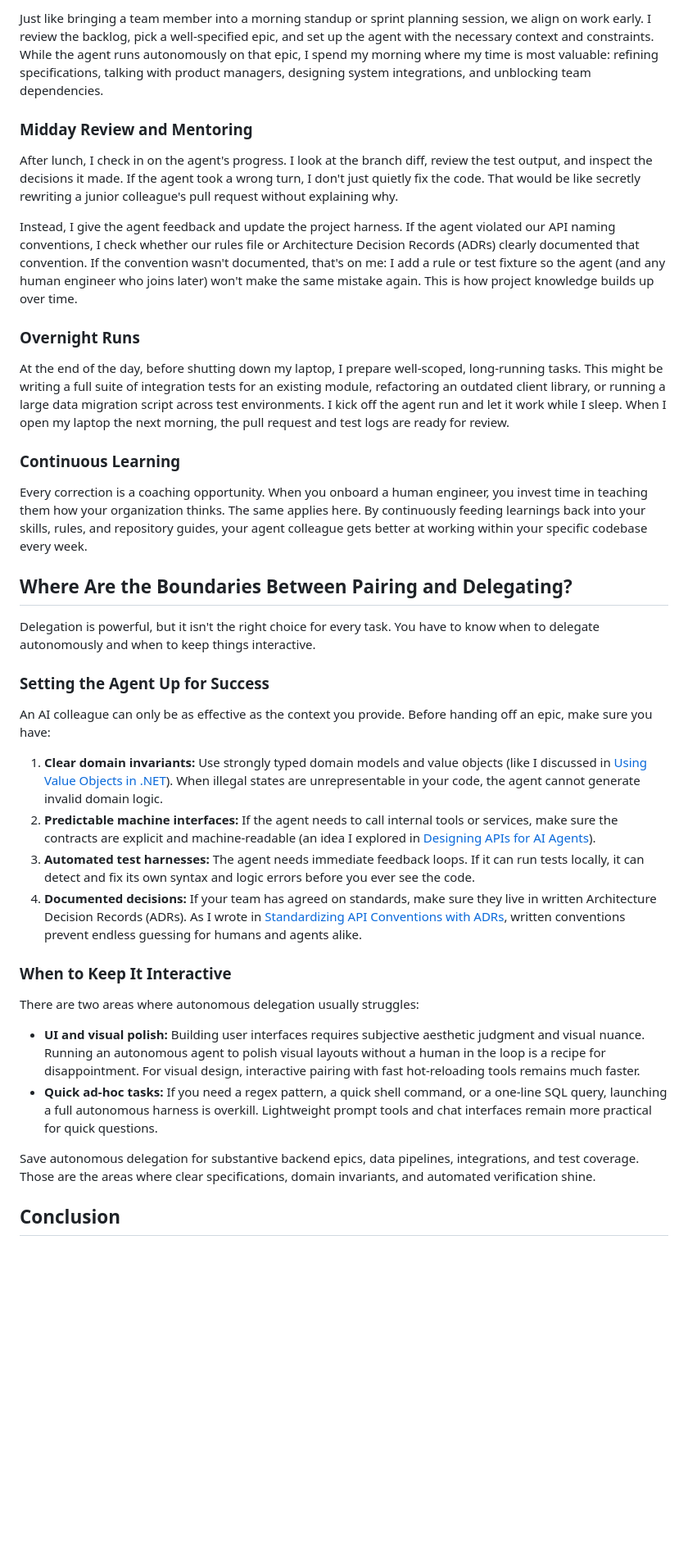
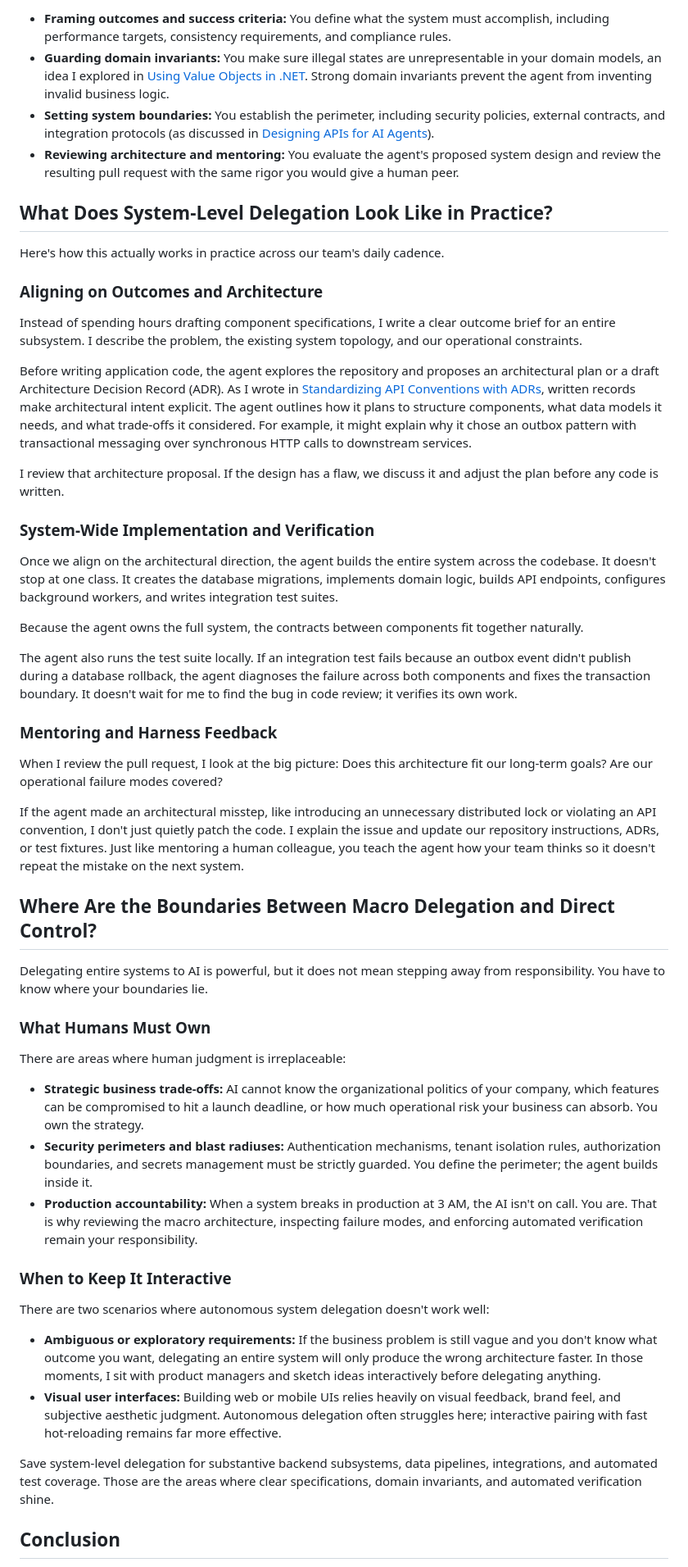
Before and after one commit to royberris/Blog, a Markdown page: nodes/start-treating-ai-like-a-human-colleague.md, the part around one of its changes. Shown at 82% size. GitHub-like rendering; blank space fills up the shorter version.

Commit message:
Refocus post: outcome-level system design vs component-level micromanagement

```diff
--- a/nodes/start-treating-ai-like-a-human-colleague.md
+++ b/nodes/start-treating-ai-like-a-human-colleague.md
@@ -49,41 +46,55 @@ Once you view the agent as a teammate, your work rhythm transforms. My team deve
 
-Just like bringing a team member into a morning standup or sprint planning session, we align on work early. I review the backlog, pick a well-specified epic, and set up the agent with the necessary context and constraints. While the agent runs autonomously on that epic, I spend my morning where my time is most valuable: refining specifications, talking with product managers, designing system integrations, and unblocking team dependencies.
+- **Framing outcomes and success criteria:** You define what the system must accomplish, including performance targets, consistency requirements, and compliance rules.
+- **Guarding domain invariants:** You make sure illegal states are unrepresentable in your domain models, an idea I explored in [Using Value Objects in .NET](/nodes/using-value-objects-in-net/). Strong domain invariants prevent the agent from inventing invalid business logic.
+- **Setting system boundaries:** You establish the perimeter, including security policies, external contracts, and integration protocols (as discussed in [Designing APIs for AI Agents](/nodes/designing-apis-for-ai-agents/)).
+- **Reviewing architecture and mentoring:** You evaluate the agent's proposed system design and review the resulting pull request with the same rigor you would give a human peer.
 
-### Midday Review and Mentoring
+## What Does System-Level Delegation Look Like in Practice?
 
-After lunch, I check in on the agent's progress. I look at the branch diff, review the test output, and inspect the decisions it made. If the agent took a wrong turn, I don't just quietly fix the code. That would be like secretly rewriting a junior colleague's pull request without explaining why.
+Here's how this actually works in practice across our team's daily cadence.
 
-Instead, I give the agent feedback and update the project harness. If the agent violated our API naming conventions, I check whether our rules file or Architecture Decision Records (ADRs) clearly documented that convention. If the convention wasn't documented, that's on me: I add a rule or test fixture so the agent (and any human engineer who joins later) won't make the same mistake again. This is how project knowledge builds up over time.
+### Aligning on Outcomes and Architecture
 
-### Overnight Runs
+Instead of spending hours drafting component specifications, I write a clear outcome brief for an entire subsystem. I describe the problem, the existing system topology, and our operational constraints.
 
-At the end of the day, before shutting down my laptop, I prepare well-scoped, long-running tasks. This might be writing a full suite of integration tests for an existing module, refactoring an outdated client library, or running a large data migration script across test environments. I kick off the agent run and let it work while I sleep. When I open my laptop the next morning, the pull request and test logs are ready for review.
+Before writing application code, the agent explores the repository and proposes an architectural plan or a draft Architecture Decision Record (ADR). As I wrote in [Standardizing API Conventions with ADRs](/nodes/standardizing-api-conventions/), written records make architectural intent explicit. The agent outlines how it plans to structure components, what data models it needs, and what trade-offs it considered. For example, it might explain why it chose an outbox pattern with transactional messaging over synchronous HTTP calls to downstream services.
 
-### Continuous Learning
+I review that architecture proposal. If the design has a flaw, we discuss it and adjust the plan before any code is written.
 
-Every correction is a coaching opportunity. When you onboard a human engineer, you invest time in teaching them how your organization thinks. The same applies here. By continuously feeding learnings back into your skills, rules, and repository guides, your agent colleague gets better at working within your specific codebase every week.
+### System-Wide Implementation and Verification
 
-## Where Are the Boundaries Between Pairing and Delegating?
+Once we align on the architectural direction, the agent builds the entire system across the codebase. It doesn't stop at one class. It creates the database migrations, implements domain logic, builds API endpoints, configures background workers, and writes integration test suites.
 
-Delegation is powerful, but it isn't the right choice for every task. You have to know when to delegate autonomously and when to keep things interactive.
+Because the agent owns the full system, the contracts between components fit together naturally.
 
-### Setting the Agent Up for Success
+The agent also runs the test suite locally. If an integration test fails because an outbox event didn't publish during a database rollback, the agent diagnoses the failure across both components and fixes the transaction boundary. It doesn't wait for me to find the bug in code review; it verifies its own work.
 
-An AI colleague can only be as effective as the context you provide. Before handing off an epic, make sure you have:
+### Mentoring and Harness Feedback
 
-1. **Clear domain invariants:** Use strongly typed domain models and value objects (like I discussed in [Using Value Objects in .NET](/nodes/using-value-objects-in-net/)). When illegal states are unrepresentable in your code, the agent cannot generate invalid domain logic.
-2. **Predictable machine interfaces:** If the agent needs to call internal tools or services, make sure the contracts are explicit and machine-readable (an idea I explored in [Designing APIs for AI Agents](/nodes/designing-apis-for-ai-agents/)).
-3. **Automated test harnesses:** The agent needs immediate feedback loops. If it can run tests locally, it can detect and fix its own syntax and logic errors before you ever see the code.
-4. **Documented decisions:** If your team has agreed on standards, make sure they live in written Architecture Decision Records (ADRs). As I wrote in [Standardizing API Conventions with ADRs](/nodes/standardizing-api-conventions/), written conventions prevent endless guessing for humans and agents alike.
+When I review the pull request, I look at the big picture: Does this architecture fit our long-term goals? Are our operational failure modes covered?
+
+If the agent made an architectural misstep, like introducing an unnecessary distributed lock or violating an API convention, I don't just quietly patch the code. I explain the issue and update our repository instructions, ADRs, or test fixtures. Just like mentoring a human colleague, you teach the agent how your team thinks so it doesn't repeat the mistake on the next system.
+
+## Where Are the Boundaries Between Macro Delegation and Direct Control?
+
+Delegating entire systems to AI is powerful, but it does not mean stepping away from responsibility. You have to know where your boundaries lie.
+
+### What Humans Must Own
+
+There are areas where human judgment is irreplaceable:
+
+- **Strategic business trade-offs:** AI cannot know the organizational politics of your company, which features can be compromised to hit a launch deadline, or how much operational risk your business can absorb. You own the strategy.
+- **Security perimeters and blast radiuses:** Authentication mechanisms, tenant isolation rules, authorization boundaries, and secrets management must be strictly guarded. You define the perimeter; the agent builds inside it.
+- **Production accountability:** When a system breaks in production at 3 AM, the AI isn't on call. You are. That is why reviewing the macro architecture, inspecting failure modes, and enforcing automated verification remain your responsibility.
 
 ### When to Keep It Interactive
 
-There are two areas where autonomous delegation usually struggles:
+There are two scenarios where autonomous system delegation doesn't work well:
 
-- **UI and visual polish:** Building user interfaces requires subjective aesthetic judgment and visual nuance. Running an autonomous agent to polish visual layouts without a human in the loop is a recipe for disappointment. For visual design, interactive pairing with fast hot-reloading tools remains much faster.
-- **Quick ad-hoc tasks:** If you need a regex pattern, a quick shell command, or a one-line SQL query, launching a full autonomous harness is overkill. Lightweight prompt tools and chat interfaces remain more practical for quick questions.
+- **Ambiguous or exploratory requirements:** If the business problem is still vague and you don't know what outcome you want, delegating an entire system will only produce the wrong architecture faster. In those moments, I sit with product managers and sketch ideas interactively before delegating anything.
+- **Visual user interfaces:** Building web or mobile UIs relies heavily on visual feedback, brand feel, and subjective aesthetic judgment. Autonomous delegation often struggles here; interactive pairing with fast hot-reloading remains far more effective.
 
-Save autonomous delegation for substantive backend epics, data pipelines, integrations, and test coverage. Those are the areas where clear specifications, domain invariants, and automated verification shine.
+Save system-level delegation for substantive backend subsystems, data pipelines, integrations, and automated test coverage. Those are the areas where clear specifications, domain invariants, and automated verification shine.
 
 ## Conclusion
 
```
Also changed, not shown: other parts of nodes/start-treating-ai-like-a-human-colleague.md (+32 -33 lines).
